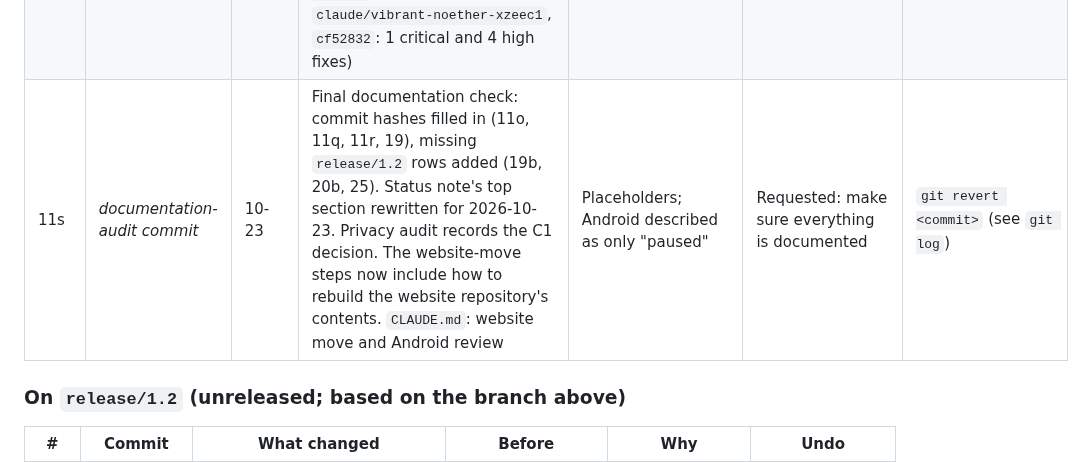
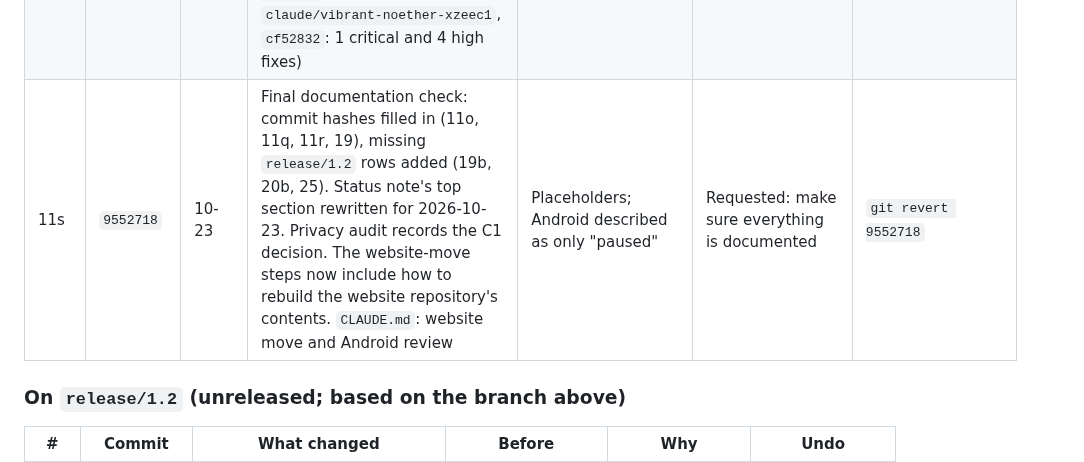
Before and after one commit to Evapotrack/Evapotrack, a Markdown page: engineering/changes/2026-10-05_to_2026-10-07.md, the part around the change. Drawn GitHub-style.

Commit message:
Change log: 11s hash
Co-Authored-By: Claude Opus 5.5 <noreply@anthropic.com>
Claude-Session: https://claude.ai/code/session_01QrNA8H7Per3X6SQmU17dUu

```diff
--- a/engineering/changes/2026-10-05_to_2026-10-07.md
+++ b/engineering/changes/2026-10-05_to_2026-10-07.md
@@ -66,7 +66,7 @@
 | 11p | `f6fdeb2` | 10-22 | **Privacy audit** (`engineering/reviews/2026-10-22-privacy-audit.md`): all branches, full history, image and video metadata. No sensitive data in current files; the old `Progress.md` (removed 2026-03-22) is still in history, and the options are recorded for your decision. `.gitignore`: signing files, credentials and certificate scans blocked; `screenshots/` → `/screenshots/` so `docs/screenshots/` is no longer ignored | No credential rules; root-only intent of `screenshots/` not enforced | Requested: keep sensitive information private or removed | `git revert f6fdeb2` |
 | 11q | `a1405c8` | 10-22 | Privacy audit: findings 10–11, GitHub facts and the recommendation (make this repository private, website in its own public repository) | — | Requested: review and suggest the best option | `git revert <commit>` (see `git log`) |
 | 11r | `0d5af5b` | 10-23 | **Your decisions (2026-10-23):** option C1 approved; `cantillon-crush` to be made private. Added `engineering/plans/2026-10-23-website-move.md` (steps; the new repository's contents are prepared). Recorded the Android review (`Evapotrack/Evapotrack-Android`, branch `claude/vibrant-noether-xzeec1`, `cf52832`: 1 critical and 4 high fixes) | Repository public; website published from `main` | Privacy audit recommendation; requested Android review | `git revert <commit>` (see `git log`). The Android branch is unmerged; delete nothing, just don't merge it |
-| 11s | *documentation-audit commit* | 10-23 | Final documentation check: commit hashes filled in (11o, 11q, 11r, 19), missing `release/1.2` rows added (19b, 20b, 25). Status note's top section rewritten for 2026-10-23. Privacy audit records the C1 decision. The website-move steps now include how to rebuild the website repository's contents. `CLAUDE.md`: website move and Android review | Placeholders; Android described as only "paused" | Requested: make sure everything is documented | `git revert <commit>` (see `git log`) |
+| 11s | `9552718` | 10-23 | Final documentation check: commit hashes filled in (11o, 11q, 11r, 19), missing `release/1.2` rows added (19b, 20b, 25). Status note's top section rewritten for 2026-10-23. Privacy audit records the C1 decision. The website-move steps now include how to rebuild the website repository's contents. `CLAUDE.md`: website move and Android review | Placeholders; Android described as only "paused" | Requested: make sure everything is documented | `git revert 9552718` |
 
 ### On `release/1.2` (unreleased; based on the branch above)
 
```
